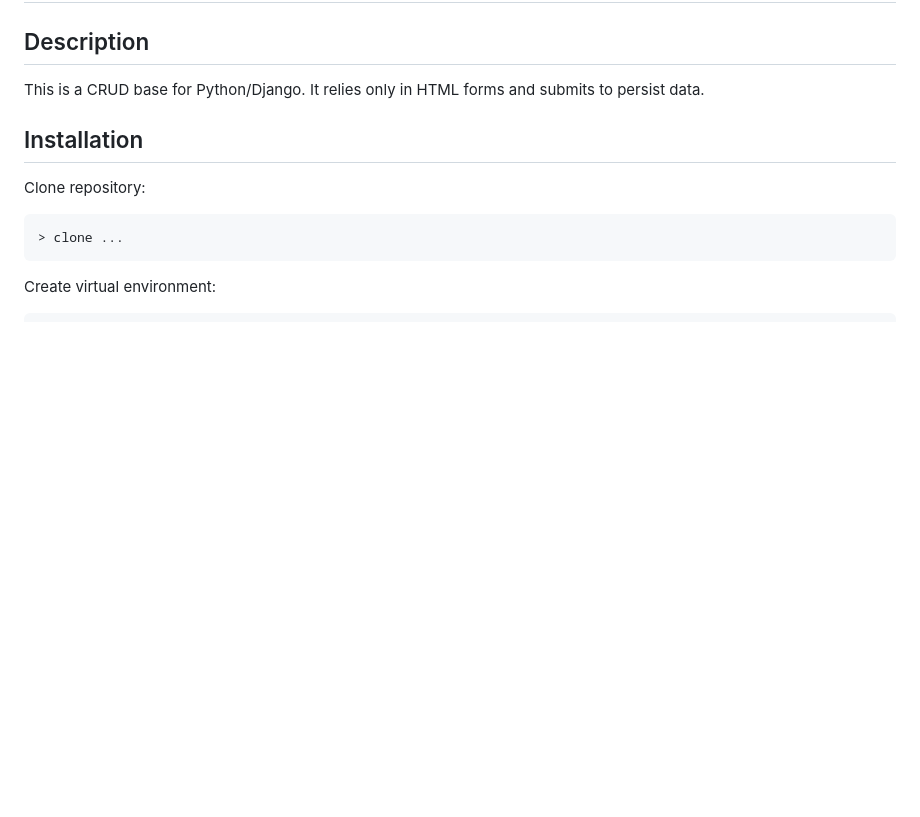
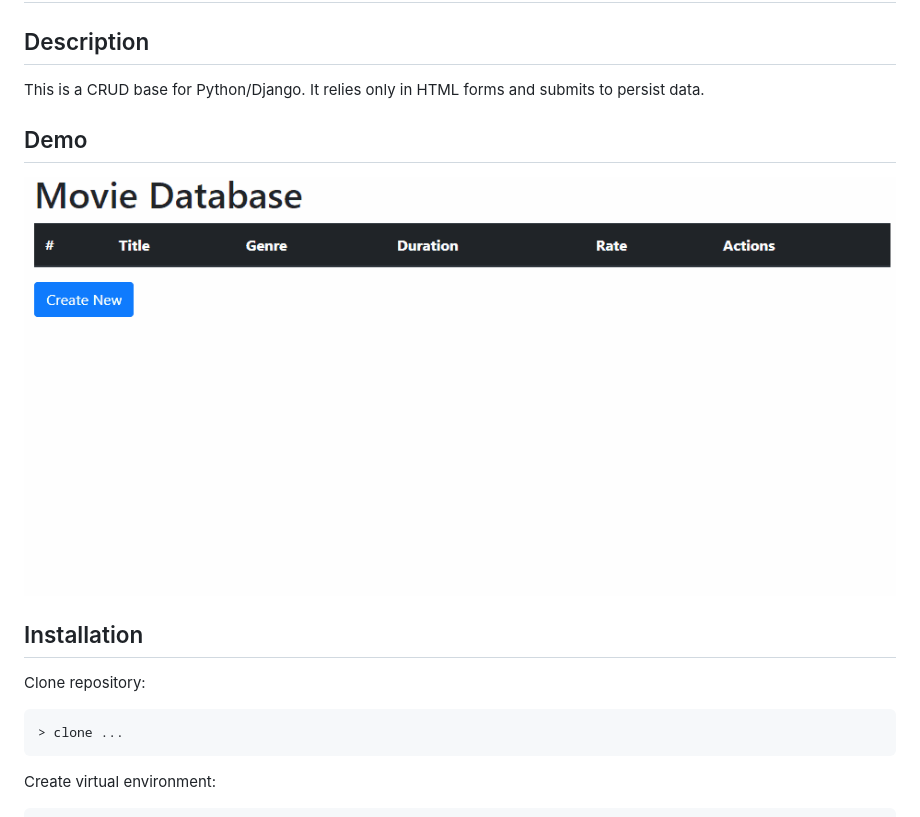
Before and after one commit to renatoaloi/django-crud-base, a Markdown page: README.md, the part around the change. GitHub-like rendering; pictures changed too: demo.gif (added); blank space fills up the shorter version.

Commit message:
Demo gif in readme

```diff
--- a/README.md
+++ b/README.md
@@ -3,6 +3,10 @@
 ## Description
 
 This is a CRUD base for Python/Django. It relies only in HTML forms and submits to persist data.
+
+## Demo
+
+![](demo.gif)
 
 ## Installation
 
```
